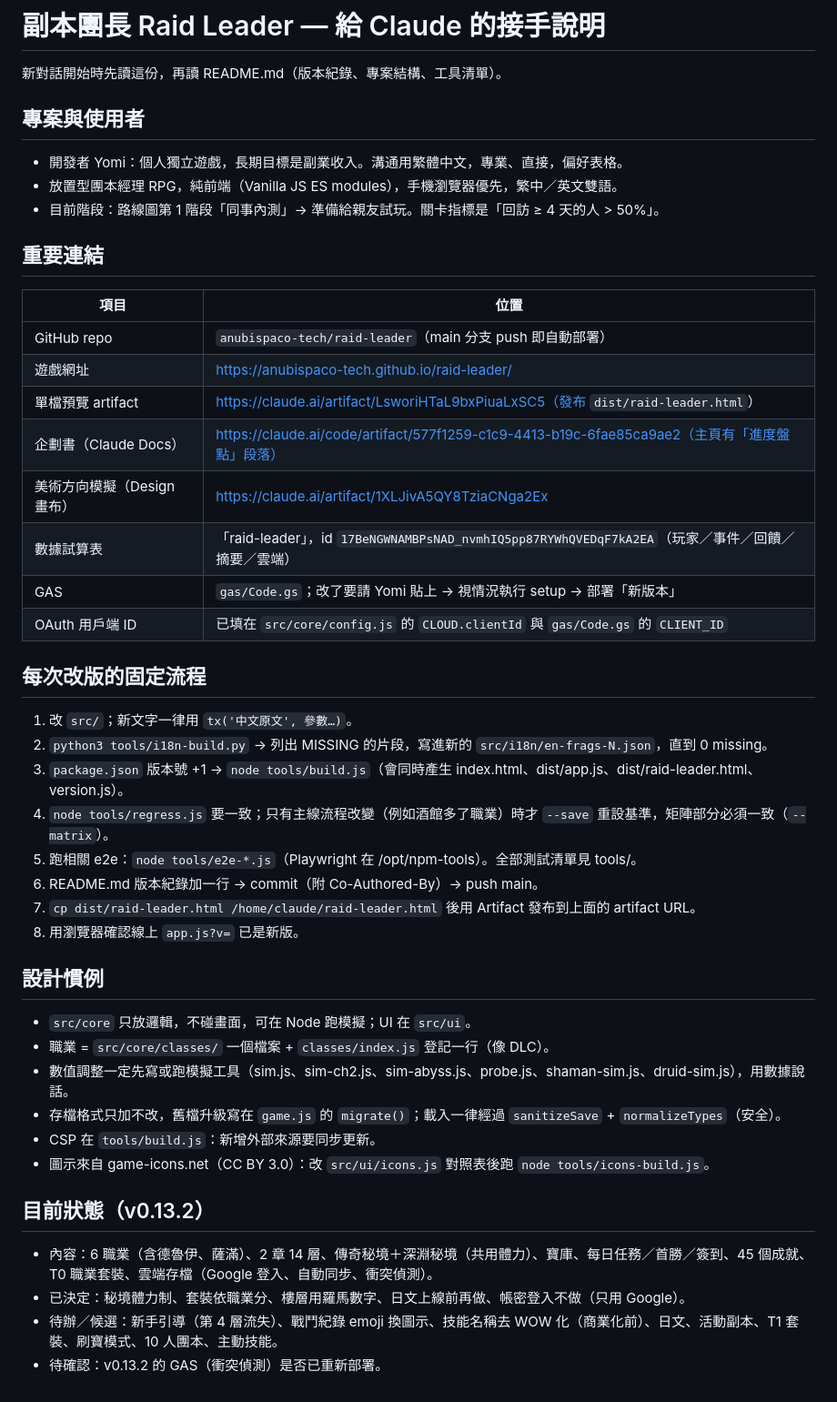
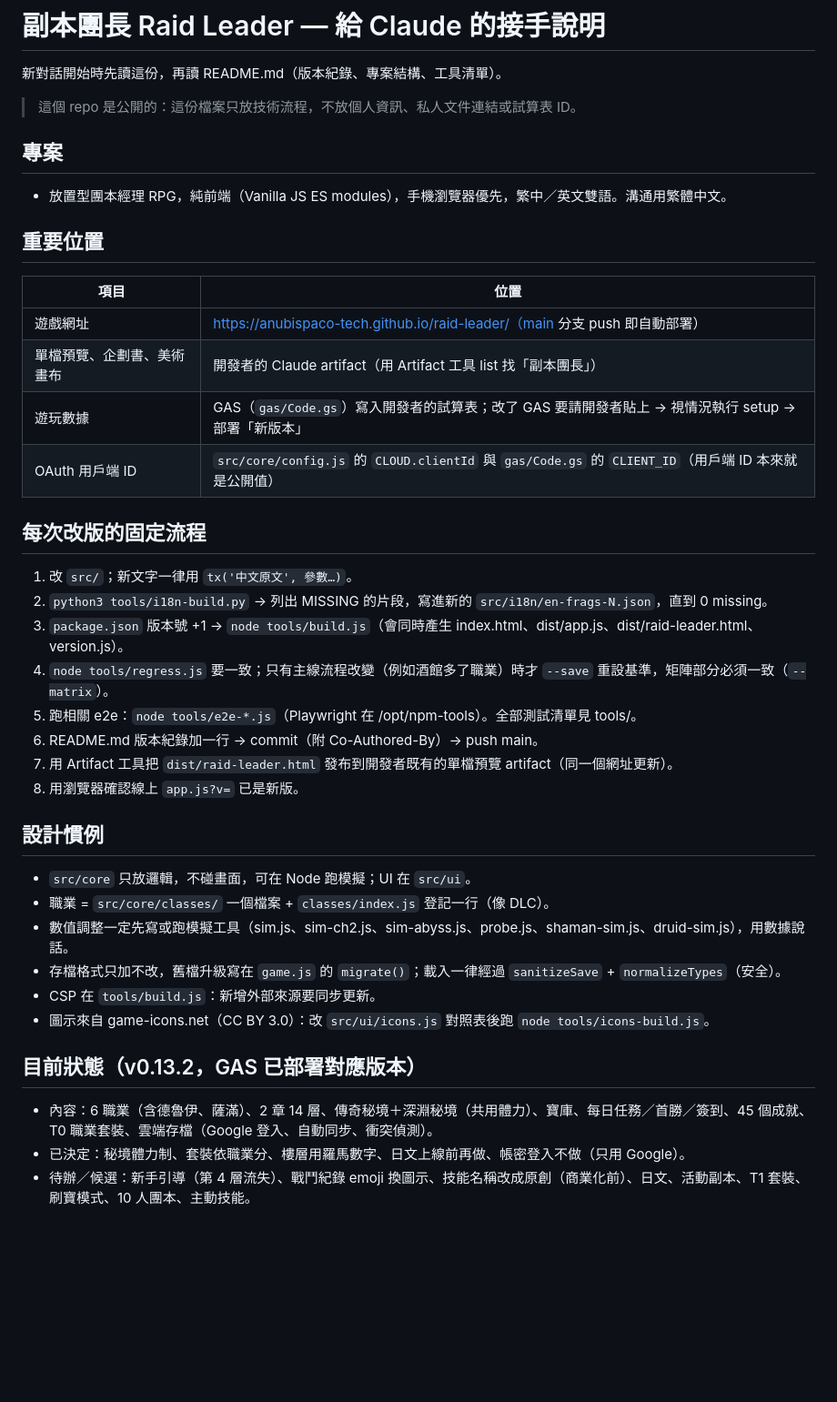
Before and after one commit to anubispaco-tech/raid-leader, a Markdown page: CLAUDE.md, the part around the change. Shown at 91% size. Drawn GitHub-style; blank space fills up the shorter version.

Commit message:
CLAUDE.md 去除私人資訊（公開 repo 只留技術流程）
Co-Authored-By: Claude Opus 5.5 <noreply@anthropic.com>
Claude-Session: https://claude.ai/code/session_01M74neucWfnW6Ueh9UEuXFH

```diff
--- a/CLAUDE.md
+++ b/CLAUDE.md
@@ -2,22 +2,18 @@
 
 新對話開始時先讀這份，再讀 README.md（版本紀錄、專案結構、工具清單）。
 
-## 專案與使用者
-- 開發者 Yomi：個人獨立遊戲，長期目標是副業收入。溝通用繁體中文，專業、直接，偏好表格。
-- 放置型團本經理 RPG，純前端（Vanilla JS ES modules），手機瀏覽器優先，繁中／英文雙語。
-- 目前階段：路線圖第 1 階段「同事內測」→ 準備給親友試玩。關卡指標是「回訪 ≥ 4 天的人 > 50%」。
+> 這個 repo 是公開的：這份檔案只放技術流程，不放個人資訊、私人文件連結或試算表 ID。
 
-## 重要連結
+## 專案
+- 放置型團本經理 RPG，純前端（Vanilla JS ES modules），手機瀏覽器優先，繁中／英文雙語。溝通用繁體中文。
+
+## 重要位置
 | 項目 | 位置 |
 |---|---|
-| GitHub repo | `anubispaco-tech/raid-leader`（main 分支 push 即自動部署） |
-| 遊戲網址 | https://anubispaco-tech.github.io/raid-leader/ |
-| 單檔預覽 artifact | https://claude.ai/artifact/LsworiHTaL9bxPiuaLxSC5（發布 `dist/raid-leader.html`） |
-| 企劃書（Claude Docs） | https://claude.ai/code/artifact/577f1259-c1c9-4413-b19c-6fae85ca9ae2（主頁有「進度盤點」段落） |
-| 美術方向模擬（Design 畫布） | https://claude.ai/artifact/1XLJivA5QY8TziaCNga2Ex |
-| 數據試算表 | 「raid-leader」，id `17BeNGWNAMBPsNAD_nvmhIQ5pp87RYWhQVEDqF7kA2EA`（玩家／事件／回饋／摘要／雲端） |
-| GAS | `gas/Code.gs`；改了要請 Yomi 貼上 → 視情況執行 setup → 部署「新版本」 |
-| OAuth 用戶端 ID | 已填在 `src/core/config.js` 的 `CLOUD.clientId` 與 `gas/Code.gs` 的 `CLIENT_ID` |
+| 遊戲網址 | https://anubispaco-tech.github.io/raid-leader/（main 分支 push 即自動部署） |
+| 單檔預覽、企劃書、美術畫布 | 開發者的 Claude artifact（用 Artifact 工具 list 找「副本團長」） |
+| 遊玩數據 | GAS（`gas/Code.gs`）寫入開發者的試算表；改了 GAS 要請開發者貼上 → 視情況執行 setup → 部署「新版本」 |
+| OAuth 用戶端 ID | `src/core/config.js` 的 `CLOUD.clientId` 與 `gas/Code.gs` 的 `CLIENT_ID`（用戶端 ID 本來就是公開值） |
 
 ## 每次改版的固定流程
 1. 改 `src/`；新文字一律用 `tx('中文原文', 參數…)`。
@@ -26,7 +22,7 @@
 4. `node tools/regress.js` 要一致；只有主線流程改變（例如酒館多了職業）時才 `--save` 重設基準，矩陣部分必須一致（`--matrix`）。
 5. 跑相關 e2e：`node tools/e2e-*.js`（Playwright 在 /opt/npm-tools）。全部測試清單見 tools/。
 6. README.md 版本紀錄加一行 → commit（附 Co-Authored-By）→ push main。
-7. `cp dist/raid-leader.html /home/claude/raid-leader.html` 後用 Artifact 發布到上面的 artifact URL。
+7. 用 Artifact 工具把 `dist/raid-leader.html` 發布到開發者既有的單檔預覽 artifact（同一個網址更新）。
 8. 用瀏覽器確認線上 `app.js?v=` 已是新版。
 
 ## 設計慣例
@@ -37,8 +33,7 @@
 - CSP 在 `tools/build.js`：新增外部來源要同步更新。
 - 圖示來自 game-icons.net（CC BY 3.0）：改 `src/ui/icons.js` 對照表後跑 `node tools/icons-build.js`。
 
-## 目前狀態（v0.13.2）
+## 目前狀態（v0.13.2，GAS 已部署對應版本）
 - 內容：6 職業（含德魯伊、薩滿）、2 章 14 層、傳奇秘境＋深淵秘境（共用體力）、寶庫、每日任務／首勝／簽到、45 個成就、T0 職業套裝、雲端存檔（Google 登入、自動同步、衝突偵測）。
 - 已決定：秘境體力制、套裝依職業分、樓層用羅馬數字、日文上線前再做、帳密登入不做（只用 Google）。
-- 待辦／候選：新手引導（第 4 層流失）、戰鬥紀錄 emoji 換圖示、技能名稱去 WOW 化（商業化前）、日文、活動副本、T1 套裝、刷寶模式、10 人團本、主動技能。
-- 待確認：v0.13.2 的 GAS（衝突偵測）是否已重新部署。
+- 待辦／候選：新手引導（第 4 層流失）、戰鬥紀錄 emoji 換圖示、技能名稱改成原創（商業化前）、日文、活動副本、T1 套裝、刷寶模式、10 人團本、主動技能。
```
